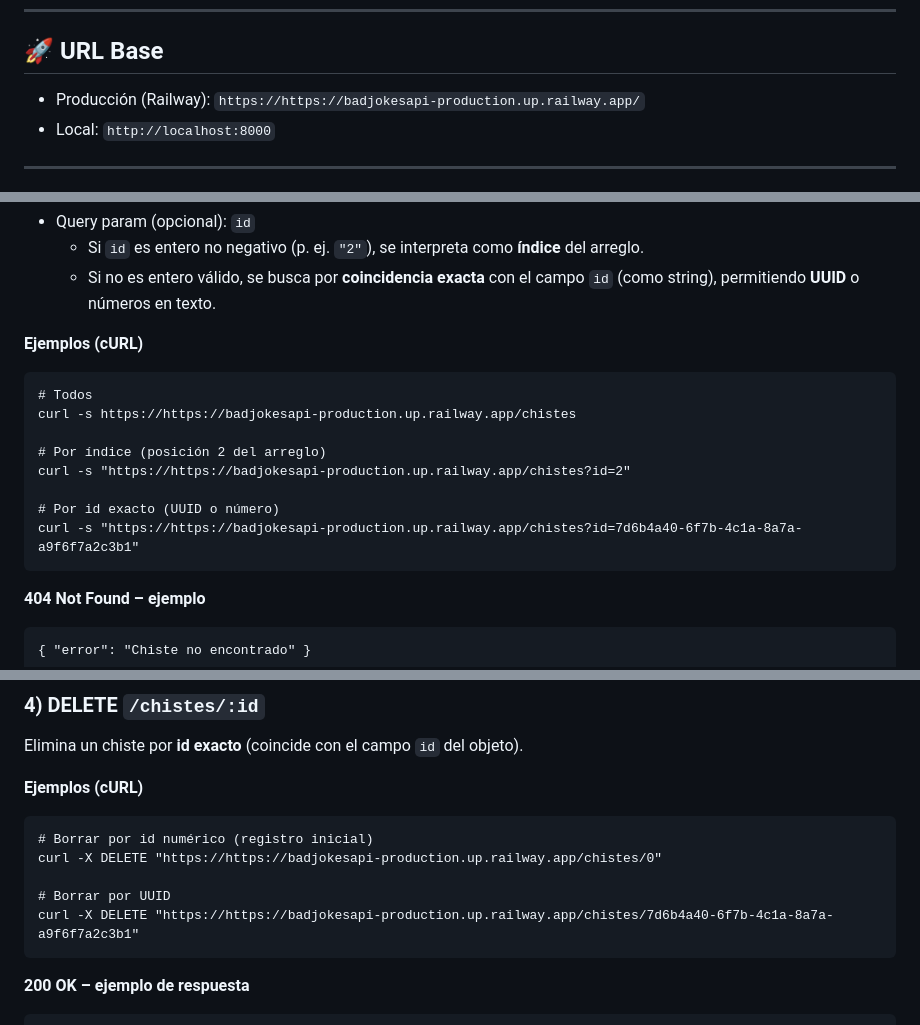
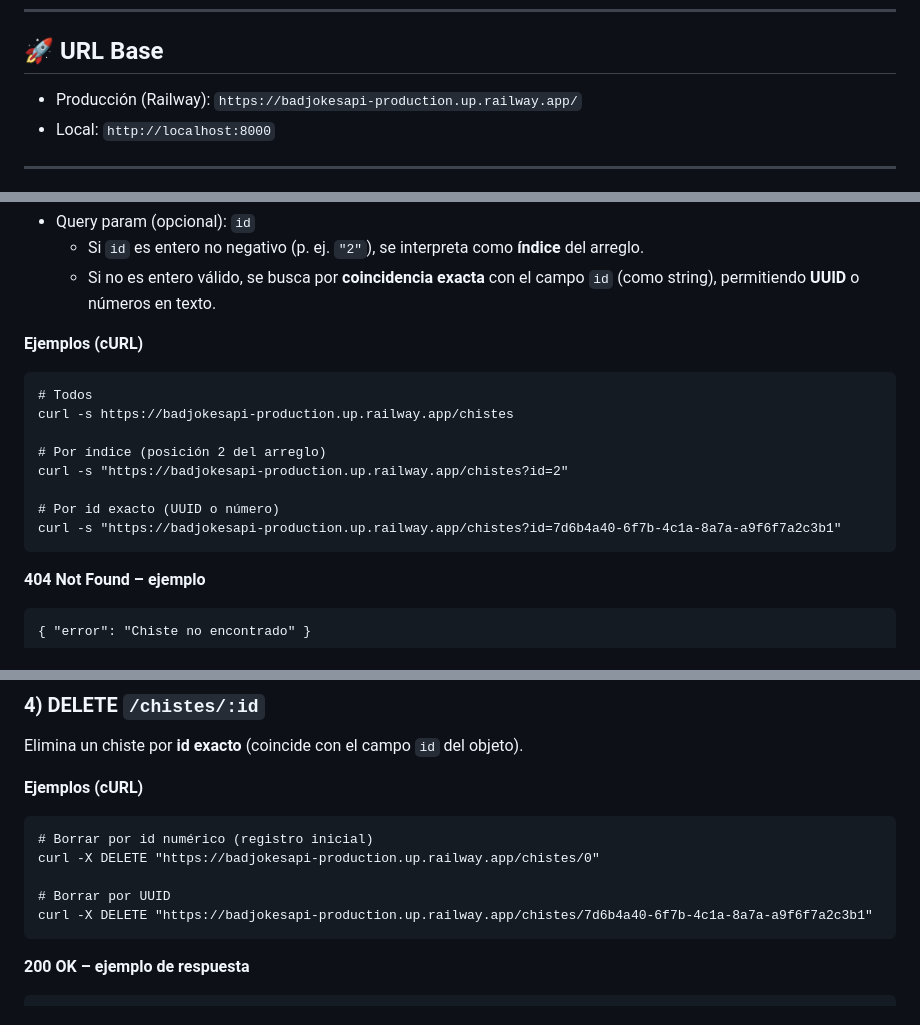
Before and after one commit to Maizo21/bad_jokes_api, a Markdown page: readme.md, 3 parts joined by grey strips. GitHub-like rendering.

Commit message:
correcciones

```diff
--- a/readme.md
+++ b/readme.md
@@ -7,7 +7,7 @@ Incluye **CORS**, validaciones de entrada y persistencia simple en archivo `dev-
 
 ## 🚀 URL Base
 
-- Producción (Railway): `https://https://badjokesapi-production.up.railway.app/`
+- Producción (Railway): `https://badjokesapi-production.up.railway.app/`
 - Local: `http://localhost:8000`
 
 ---
@@ -118,13 +118,13 @@ Devuelve todos los chistes o **uno** si pasas `id`.
 **Ejemplos (cURL)**
 
     # Todos
-    curl -s https://https://badjokesapi-production.up.railway.app/chistes
+    curl -s https://badjokesapi-production.up.railway.app/chistes
 
     # Por índice (posición 2 del arreglo)
-    curl -s "https://https://badjokesapi-production.up.railway.app/chistes?id=2"
+    curl -s "https://badjokesapi-production.up.railway.app/chistes?id=2"
 
     # Por id exacto (UUID o número)
-    curl -s "https://https://badjokesapi-production.up.railway.app/chistes?id=7d6b4a40-6f7b-4c1a-8a7a-a9f6f7a2c3b1"
+    curl -s "https://badjokesapi-production.up.railway.app/chistes?id=7d6b4a40-6f7b-4c1a-8a7a-a9f6f7a2c3b1"
 
 **404 Not Found – ejemplo**
 
@@ -169,10 +169,10 @@ Elimina un chiste por **id exacto** (coincide con el campo `id` del objeto).
 **Ejemplos (cURL)**
 
     # Borrar por id numérico (registro inicial)
-    curl -X DELETE "https://https://badjokesapi-production.up.railway.app/chistes/0"
+    curl -X DELETE "https://badjokesapi-production.up.railway.app/chistes/0"
 
     # Borrar por UUID
-    curl -X DELETE "https://https://badjokesapi-production.up.railway.app/chistes/7d6b4a40-6f7b-4c1a-8a7a-a9f6f7a2c3b1"
+    curl -X DELETE "https://badjokesapi-production.up.railway.app/chistes/7d6b4a40-6f7b-4c1a-8a7a-a9f6f7a2c3b1"
 
 **200 OK – ejemplo de respuesta**
 
```
Also changed, not shown: other parts of readme.md (+3 -3 lines).
